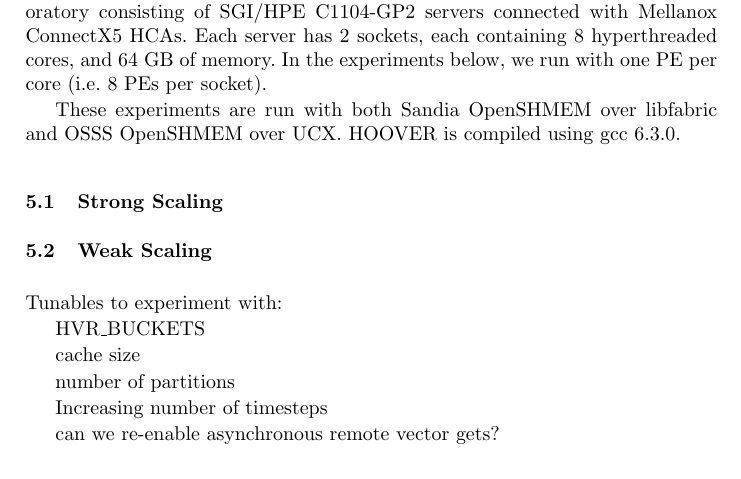
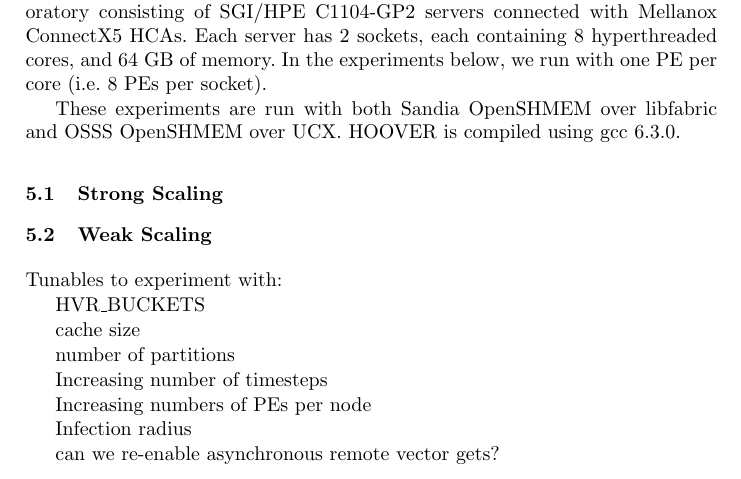
Before and after one commit to agrippa/hoover, a LaTeX paper (doc/paper.tex, which reads doc/text/perf.tex): part of page 11 of 12, cut so that both start at the same text. Compiled offline with pdfLaTeX; a missing bibliography style is replaced by a similar one.

Commit message:
More ideas on perf testing

```diff
--- a/doc/text/perf.tex
+++ b/doc/text/perf.tex
@@ -76,4 +76,8 @@ number of partitions
 
 Increasing number of timesteps
 
+Increasing numbers of PEs per node
+
+Infection radius
+
 can we re-enable asynchronous remote vector gets?
```
Also changed, not shown: doc/text/future.tex (added, +3 -0 lines).
